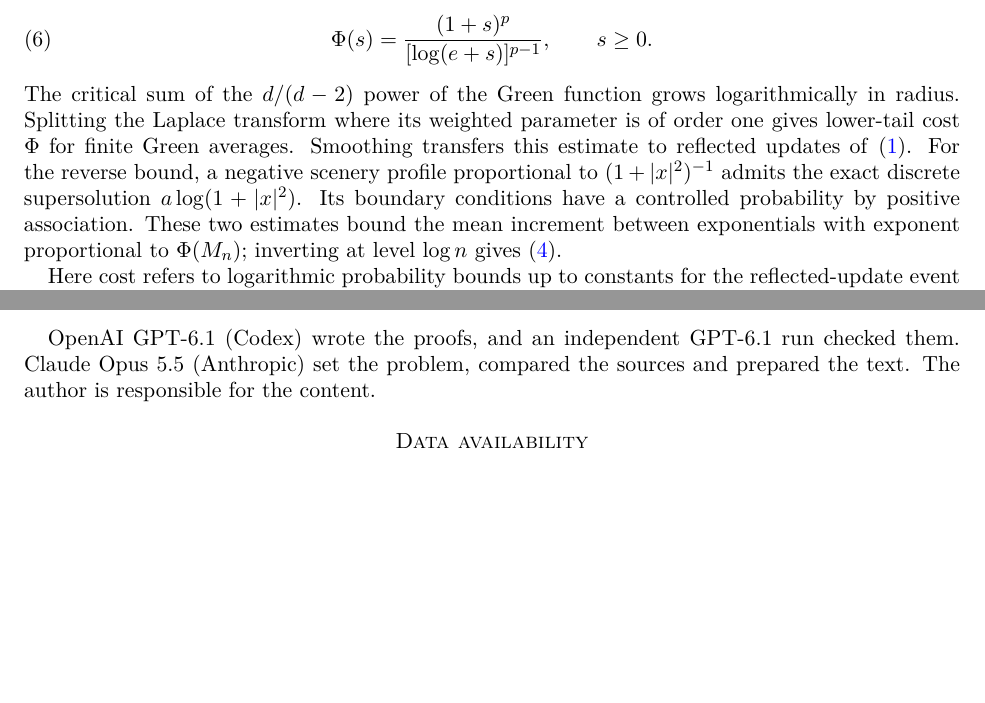
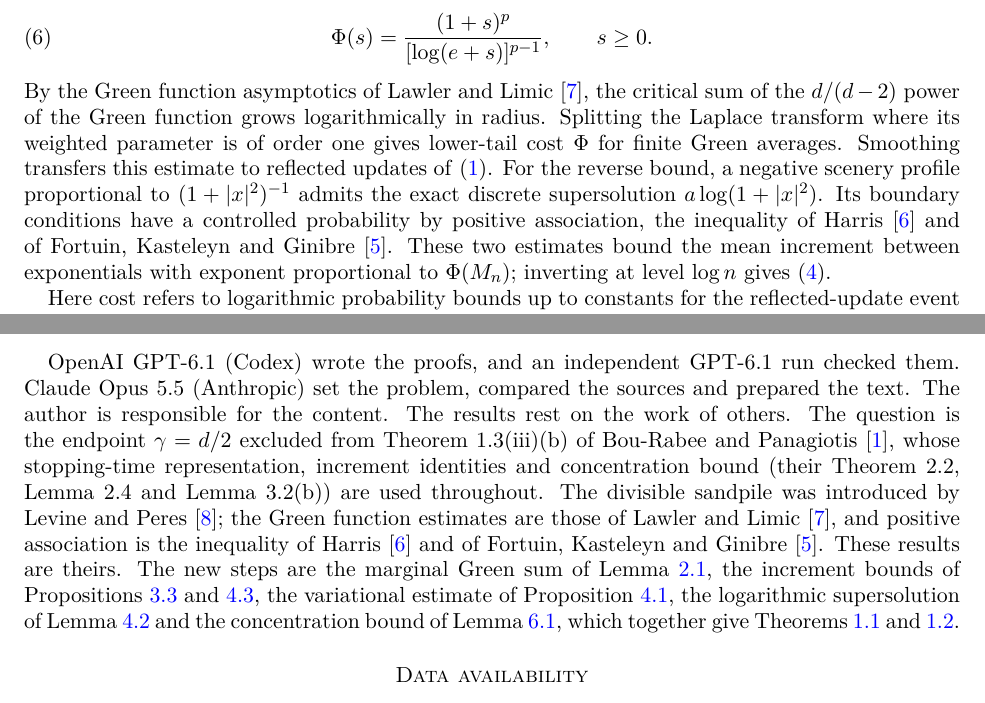
Before and after one commit to yspennstate/divisible-sandpile-critical-tail, a LaTeX paper (main.tex): two parts of pages 2 and 13 of 14, joined at a grey line, cut so that both start at the same text, the shorter picture padded with empty space. Compiled offline with pdfLaTeX.

Commit message:
Credit prior work in the AI declaration

```diff
--- a/main.tex
+++ b/main.tex
@@ -133,14 +133,17 @@ The proof of \cref{thm:main} uses the cost scale
 \begin{equation}\label{eq:phi}
  \Phi(s)=\frac{(1+s)^p}{[\log(e+s)]^{p-1}},\qquad s\ge0.
 \end{equation}
-The critical sum of the $d/(d-2)$ power of the Green function grows
+By the Green function asymptotics of Lawler and Limic~\cite{LL}, the
+critical sum of the $d/(d-2)$ power of the Green function grows
 logarithmically in radius. Splitting the Laplace transform where its
 weighted parameter is of order one gives lower-tail cost $\Phi$ for
 finite Green averages. Smoothing transfers this estimate to reflected
 updates of \eqref{eq:recursion}. For the reverse bound, a negative scenery
 profile proportional to $(1+|x|^2)^{-1}$ admits the exact discrete
 supersolution $a\log(1+|x|^2)$. Its boundary conditions have a controlled
-probability by positive association. These two estimates bound the mean
+probability by positive association, the inequality of
+Harris~\cite{Harris} and of Fortuin, Kasteleyn and Ginibre~\cite{FKG}.
+These two estimates bound the mean
 increment between exponentials with exponent proportional to $\Phi(M_n)$;
 inverting at level $\log n$ gives \eqref{eq:main}.
 
@@ -986,6 +989,21 @@ in the funding declaration above.
 OpenAI GPT-6.1 (Codex) wrote the proofs, and an independent GPT-6.1 run
 checked them. Claude Opus 5.5 (Anthropic) set the problem, compared the
 sources and prepared the text. The author is responsible for the content.
+The results rest on the work of others. The question is the endpoint
+$\gamma=d/2$ excluded from Theorem~1.3(iii)(b) of Bou-Rabee and
+Panagiotis~\cite{BP}, whose stopping-time representation, increment
+identities and concentration bound (their Theorem~2.2, Lemma~2.4 and
+Lemma~3.2(b)) are used throughout. The divisible sandpile was introduced by
+Levine and Peres~\cite{LP}; the Green function estimates are those of Lawler
+and Limic~\cite{LL}, and positive association is the inequality of
+Harris~\cite{Harris} and of Fortuin, Kasteleyn and Ginibre~\cite{FKG}.
+These results are theirs. The new steps are the marginal Green sum of
+Lemma~\ref{lem:green}, the increment bounds of
+Propositions~\ref{prop:upperincrement} and~\ref{prop:lowerincrement}, the
+variational estimate of Proposition~\ref{prop:variational}, the logarithmic
+supersolution of Lemma~\ref{lem:barrier} and the concentration bound of
+Lemma~\ref{lem:stretchedconcentration}, which together give
+Theorems~\ref{thm:main} and~\ref{thm:heavy}.
 
 \section*{Data availability}
 No data were generated or analysed for this paper. Related material is at
```
Also changed, not shown: main.pdf.
